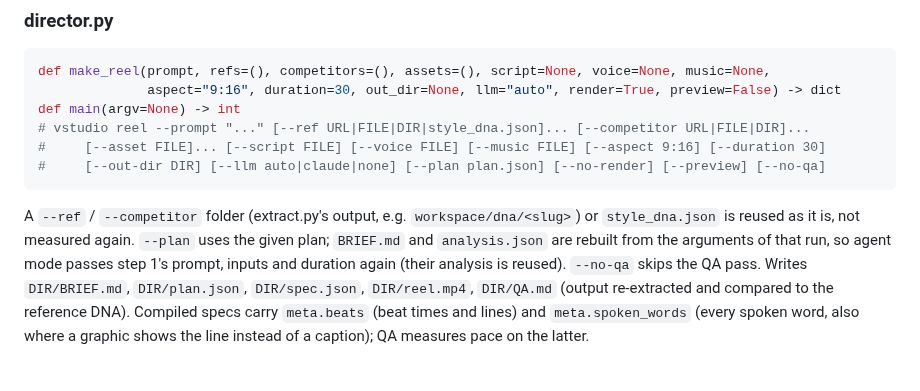
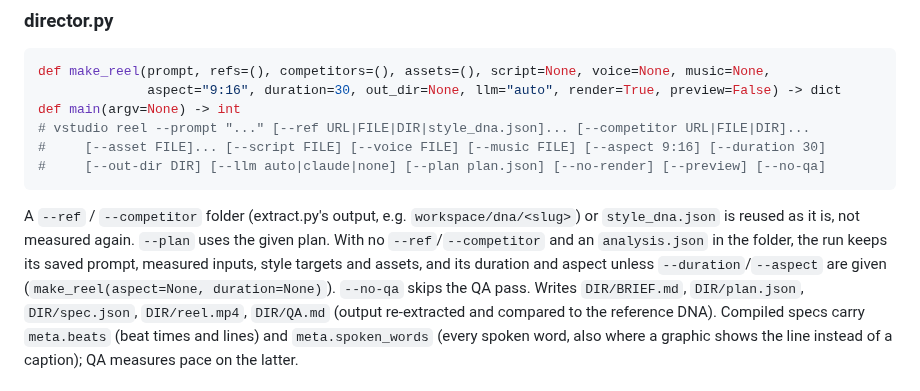
Before and after one commit to sanjayhatwa/Claude-AI-, a Markdown page: vstudio/ARCHITECTURE.md, the part around the change. Rendered like a GitHub page.

````diff
--- a/vstudio/ARCHITECTURE.md
+++ b/vstudio/ARCHITECTURE.md
@@ -492,9 +492,10 @@ def main(argv=None) -> int
 ```
 A `--ref` / `--competitor` folder (extract.py's output, e.g. `workspace/dna/<slug>`)
 or `style_dna.json` is reused as it is, not measured again. `--plan` uses the
-given plan; `BRIEF.md` and `analysis.json` are rebuilt from the arguments of
-that run, so agent mode passes step 1's prompt, inputs and duration again
-(their analysis is reused). `--no-qa` skips the QA pass.
+given plan. With no `--ref`/`--competitor` and an `analysis.json` in the
+folder, the run keeps its saved prompt, measured inputs, style targets and
+assets, and its duration and aspect unless `--duration`/`--aspect` are given
+(`make_reel(aspect=None, duration=None)`). `--no-qa` skips the QA pass.
 Writes `DIR/BRIEF.md`, `DIR/plan.json`, `DIR/spec.json`, `DIR/reel.mp4`,
 `DIR/QA.md` (output re-extracted and compared to the reference DNA).
 Compiled specs carry `meta.beats` (beat times and lines) and
````
Also changed, not shown: README.md (+6 -0 lines), docs/templates-gallery.jpg, 6 other files.
